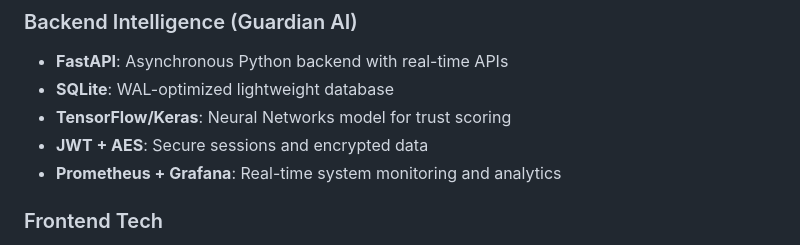
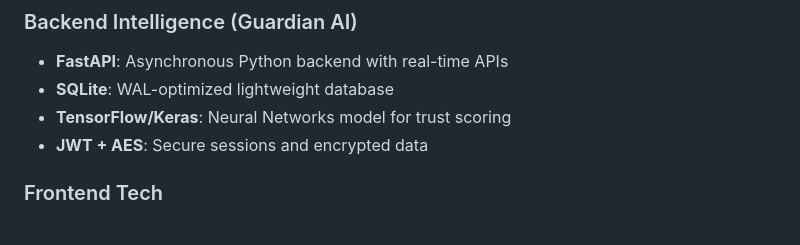
Before and after one commit to shxrxn/Nethra_final, a Markdown page: README.md, the part around the change. Drawn GitHub-style.

```diff
--- a/README.md
+++ b/README.md
@@ -20,7 +20,6 @@ NETHRA is a privacy-first mobile banking security system that continuously authe
 - **SQLite**: WAL-optimized lightweight database
 - **TensorFlow/Keras**: Neural Networks model for trust scoring
 - **JWT + AES**: Secure sessions and encrypted data
-- **Prometheus + Grafana**: Real-time system monitoring and analytics
 
 ### Frontend Tech
 - **Flutter**: Cross-platform (Android + iOS)
```
